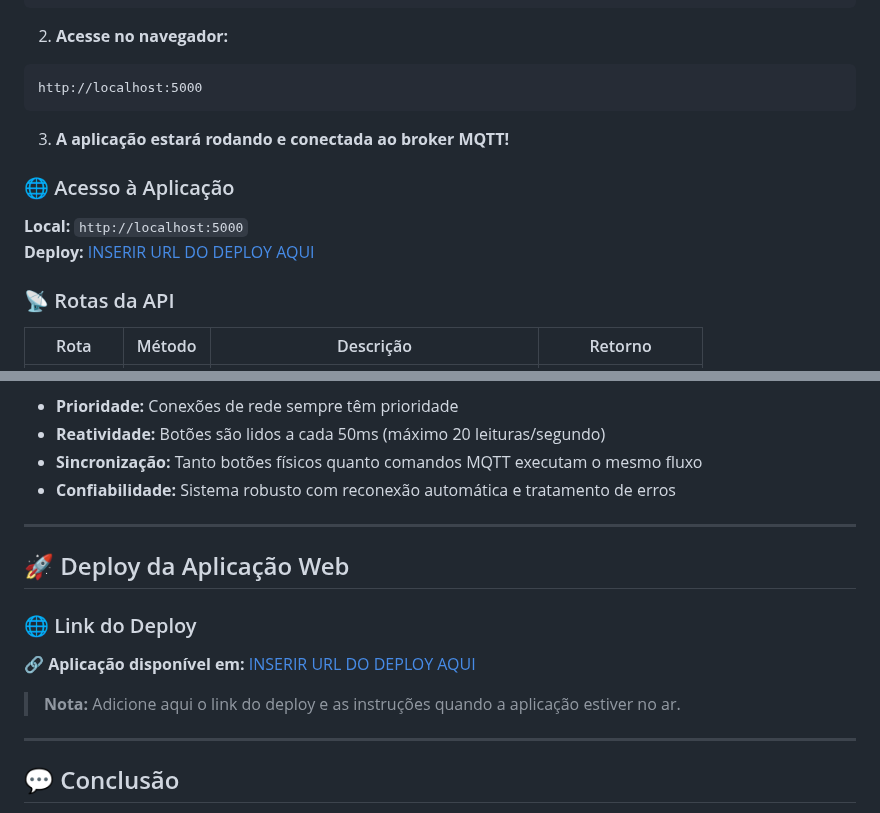
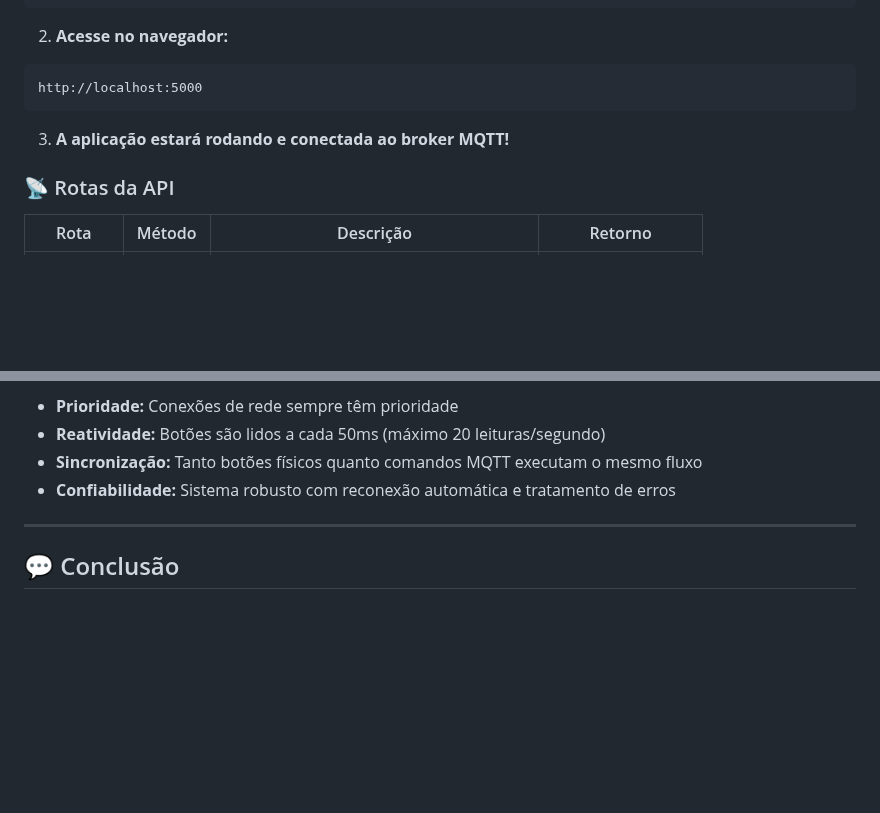
Before and after one commit to Luiz8734/Projeto_IoT_Placar_Jogo, a Markdown page: Readme.md, 2 parts joined by grey strips. Rendered like a GitHub page; blank space fills up the shorter version.

```diff
--- a/Readme.md
+++ b/Readme.md
@@ -152,11 +152,6 @@ http://localhost:5000
 
 3. **A aplicação estará rodando e conectada ao broker MQTT!**
 
-### 🌐 Acesso à Aplicação
-
-**Local:** `http://localhost:5000`
-**Deploy:** [INSERIR URL DO DEPLOY AQUI](INSERIR_URL_DO_DEPLOY_AQUI)
-
 ### 📡 Rotas da API
 
 | Rota | Método | Descrição | Retorno |
@@ -750,35 +746,6 @@ void loop() {
 
 ---
 
-## 🚀 Deploy da Aplicação Web
-
-### 🌐 Link do Deploy
-
-**🔗 Aplicação disponível em:** [INSERIR URL DO DEPLOY AQUI](INSERIR_URL_DO_DEPLOY_AQUI)
-
-<!--
-### 📦 Opções de Deploy
-
-#### Opção 1: Heroku
-[Instruções para deploy no Heroku]
-
-#### Opção 2: Railway
-[Instruções para deploy no Railway]
-
-#### Opção 3: Render
-[Instruções para deploy no Render]
-
-#### Opção 4: PythonAnywhere
-[Instruções para deploy no PythonAnywhere]
-
-#### Opção 5: VPS (DigitalOcean, AWS EC2, etc.)
-[Instruções para deploy em VPS]
--->
-
-> **Nota:** Adicione aqui o link do deploy e as instruções quando a aplicação estiver no ar.
-
----
-
 ## 💬 Conclusão
 
 Este projeto demonstra de forma prática e completa a integração entre **hardware embarcado (ESP32)** e **tecnologias de nuvem (MQTT)**, criando uma solução IoT robusta que combina **conectividade sem fio, automação local e interface física interativa**.
```
Also changed, not shown: other parts of Readme.md (+2 -1 lines).
